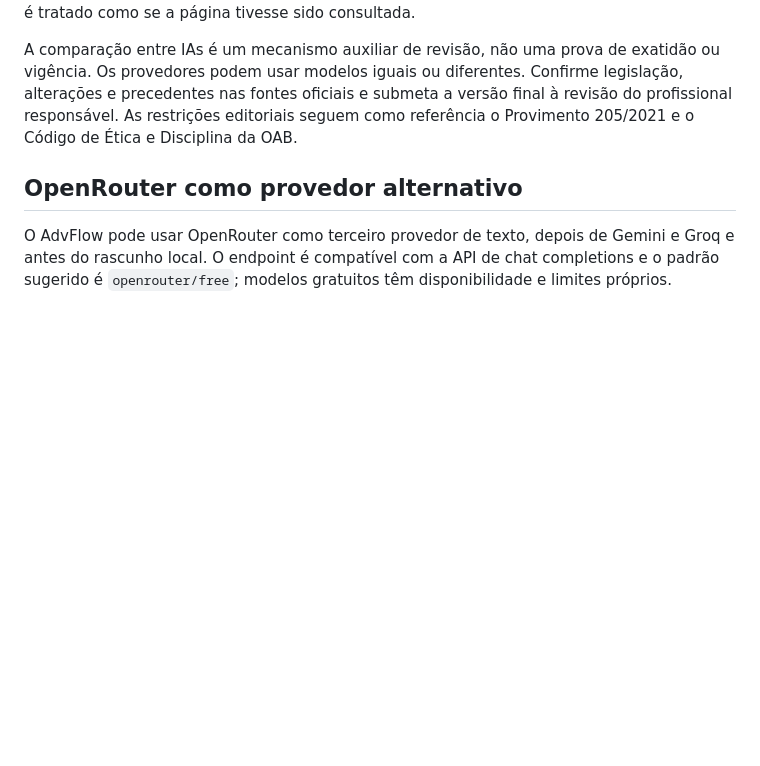
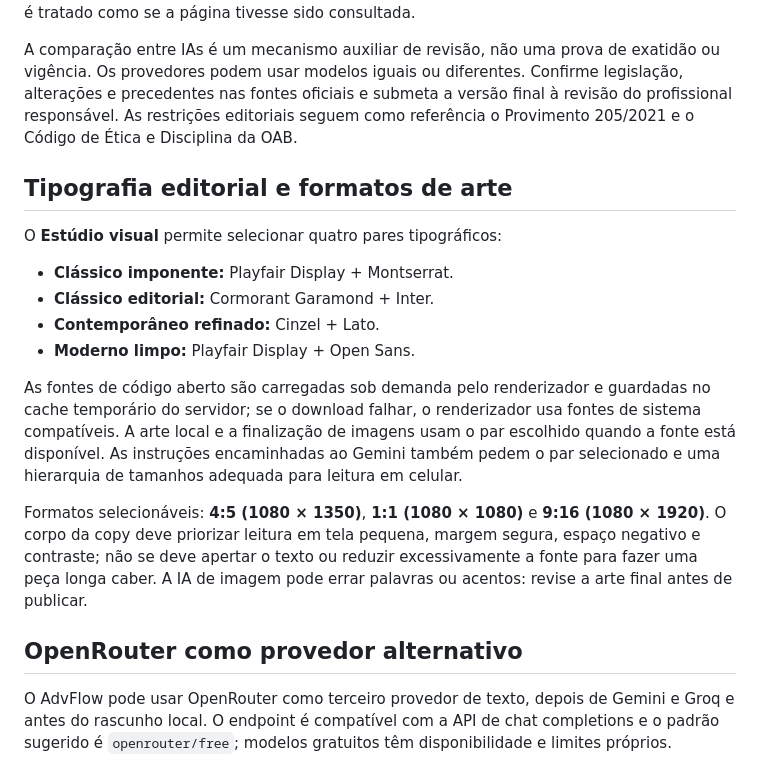
Before and after one commit to henriquetrader281-pixel/advflow, a Markdown page: README.md, the part around the change. Rendered like a GitHub page; blank space fills up the shorter version.

Commit message:
Document typography presets and artwork aspect ratios

```diff
--- a/README.md
+++ b/README.md
@@ -55,6 +55,18 @@ A aba **Copy profissional** cria legendas, carrosséis, Reels, posts estáticos
 Na aba **Revisão OAB**, a validação de fundamentos envia o mesmo conteúdo às integrações configuradas, compara referências e correções sugeridas e destaca divergências de status quando os modelos identificam a mesma referência. Para confrontar a redação de artigos, **cole o trecho relevante da fonte primária oficial** no campo próprio. Um link isolado não é tratado como se a página tivesse sido consultada.
 
 A comparação entre IAs é um mecanismo auxiliar de revisão, não uma prova de exatidão ou vigência. Os provedores podem usar modelos iguais ou diferentes. Confirme legislação, alterações e precedentes nas fontes oficiais e submeta a versão final à revisão do profissional responsável. As restrições editoriais seguem como referência o Provimento 205/2021 e o Código de Ética e Disciplina da OAB.
+
+## Tipografia editorial e formatos de arte
+
+O **Estúdio visual** permite selecionar quatro pares tipográficos:
+- **Clássico imponente:** Playfair Display + Montserrat.
+- **Clássico editorial:** Cormorant Garamond + Inter.
+- **Contemporâneo refinado:** Cinzel + Lato.
+- **Moderno limpo:** Playfair Display + Open Sans.
+
+As fontes de código aberto são carregadas sob demanda pelo renderizador e guardadas no cache temporário do servidor; se o download falhar, o renderizador usa fontes de sistema compatíveis. A arte local e a finalização de imagens usam o par escolhido quando a fonte está disponível. As instruções encaminhadas ao Gemini também pedem o par selecionado e uma hierarquia de tamanhos adequada para leitura em celular.
+
+Formatos selecionáveis: **4:5 (1080 × 1350)**, **1:1 (1080 × 1080)** e **9:16 (1080 × 1920)**. O corpo da copy deve priorizar leitura em tela pequena, margem segura, espaço negativo e contraste; não se deve apertar o texto ou reduzir excessivamente a fonte para fazer uma peça longa caber. A IA de imagem pode errar palavras ou acentos: revise a arte final antes de publicar.
 
 ## OpenRouter como provedor alternativo
 
```
